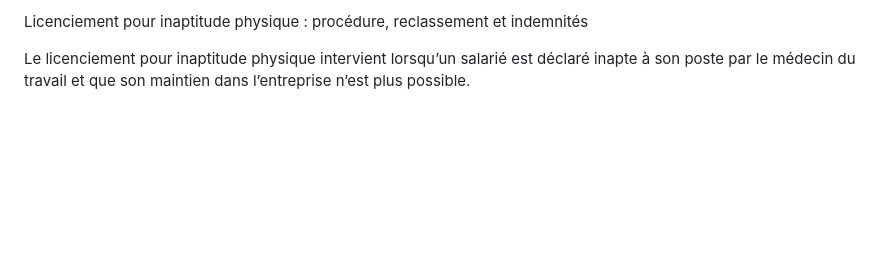
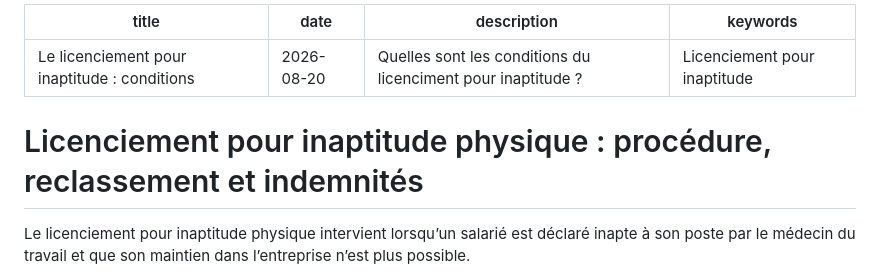
Before and after one commit to geoffroygoirand/goirandsite, a Markdown page: articles/licenciement inaptitude.md, the part around the change. Rendered like a GitHub page; blank space fills up the shorter version.

Commit message:
fermetureadministrative3

```diff
--- a/articles/licenciement inaptitude.md
+++ b/articles/licenciement inaptitude.md
@@ -1,4 +1,12 @@
-Licenciement pour inaptitude physique : procédure, reclassement et indemnités
+---
+title: "Le licenciement pour inaptitude : conditions"
+date: 2026-08-20
+description: "Quelles sont les conditions du licenciment pour inaptitude ?  "
+keywords: "Licenciement pour inaptitude"
+---
+
+
+# Licenciement pour inaptitude physique : procédure, reclassement et indemnités
 
 Le licenciement pour inaptitude physique intervient lorsqu’un salarié est déclaré inapte à son poste par le médecin du travail et que son maintien dans l’entreprise n’est plus possible.
 
```
